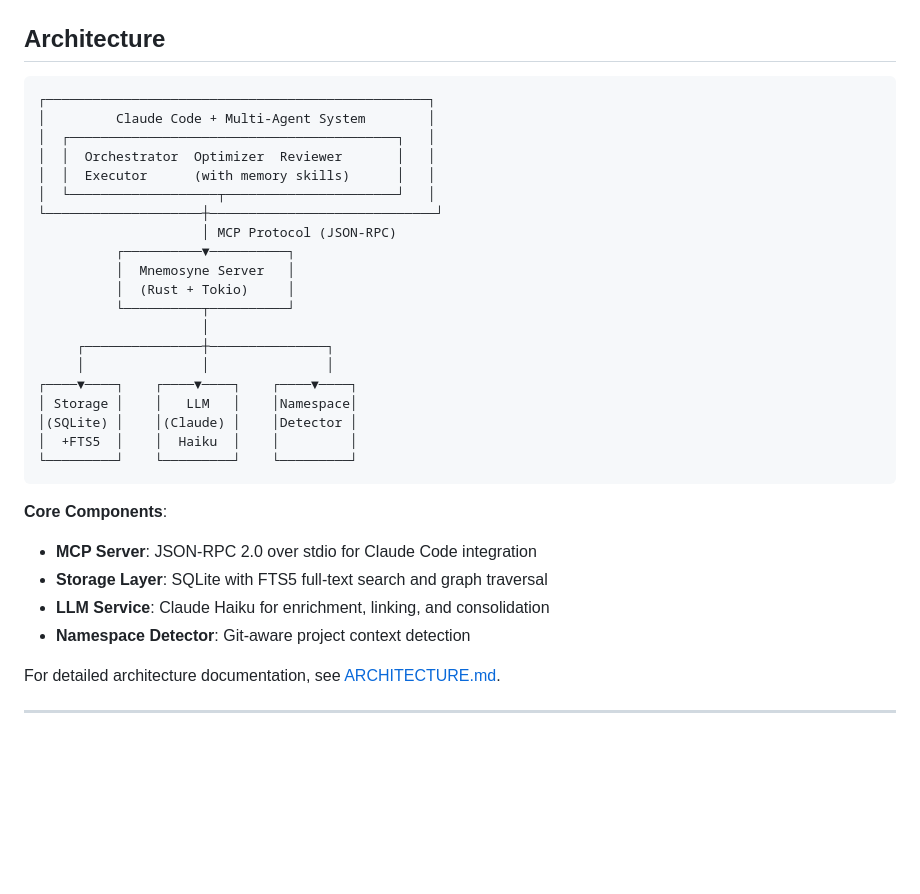
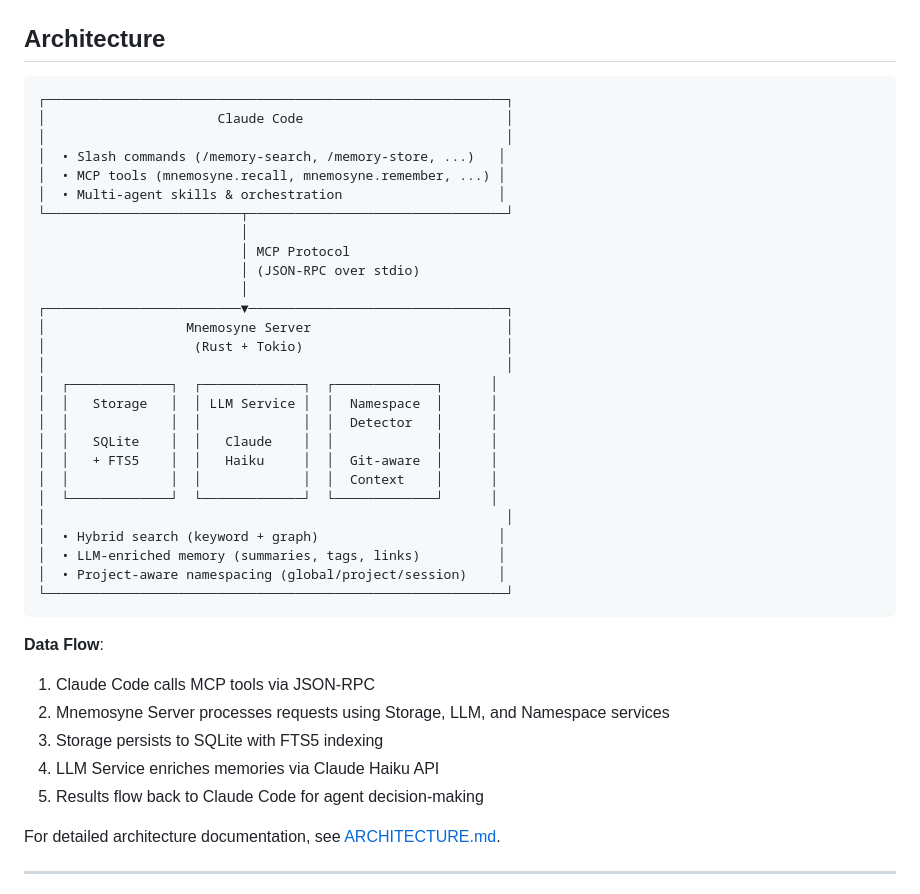
Before and after one commit to rand/mnemosyne, a Markdown page: README.md, the part around the change. GitHub-like rendering; blank space fills up the shorter version.

Commit message:
Clean up architecture diagram in README
- Simplify diagram with clearer visual hierarchy
- Show Claude Code integration points (slash commands, MCP tools)
- Reorganize Mnemosyne Server with three service boxes
- Add key features summary below services
- Replace component list with data flow explanation
- Remove internal multi-agent details (covered in ARCHITECTURE.md)
- Improve spacing and alignment for better readability

````diff
--- a/README.md
+++ b/README.md
@@ -137,33 +137,41 @@ FEEDBACK → Link strength evolution, importance decay
 ## Architecture
 
 ```
-┌─────────────────────────────────────────────────┐
-│         Claude Code + Multi-Agent System        │
-│  ┌──────────────────────────────────────────┐   │
-│  │  Orchestrator  Optimizer  Reviewer       │   │
-│  │  Executor      (with memory skills)      │   │
-│  └───────────────────┬──────────────────────┘   │
-└────────────────────┼─────────────────────────────┘
-                     │ MCP Protocol (JSON-RPC)
-          ┌──────────▼──────────┐
-          │  Mnemosyne Server   │
-          │  (Rust + Tokio)     │
-          └──────────┬──────────┘
-                     │
-     ┌───────────────┼───────────────┐
-     │               │               │
-┌────▼────┐    ┌────▼────┐    ┌────▼────┐
-│ Storage │    │   LLM   │    │Namespace│
-│(SQLite) │    │(Claude) │    │Detector │
-│  +FTS5  │    │  Haiku  │    │         │
-└─────────┘    └─────────┘    └─────────┘
+┌───────────────────────────────────────────────────────────┐
+│                      Claude Code                          │
+│                                                           │
+│  • Slash commands (/memory-search, /memory-store, ...)   │
+│  • MCP tools (mnemosyne.recall, mnemosyne.remember, ...) │
+│  • Multi-agent skills & orchestration                    │
+└─────────────────────────┬─────────────────────────────────┘
+                          │
+                          │ MCP Protocol
+                          │ (JSON-RPC over stdio)
+                          │
+┌─────────────────────────▼─────────────────────────────────┐
+│                  Mnemosyne Server                         │
+│                   (Rust + Tokio)                          │
+│                                                           │
+│  ┌─────────────┐  ┌─────────────┐  ┌─────────────┐      │
+│  │   Storage   │  │ LLM Service │  │  Namespace  │      │
+│  │             │  │             │  │  Detector   │      │
+│  │   SQLite    │  │   Claude    │  │             │      │
+│  │   + FTS5    │  │   Haiku     │  │  Git-aware  │      │
+│  │             │  │             │  │  Context    │      │
+│  └─────────────┘  └─────────────┘  └─────────────┘      │
+│                                                           │
+│  • Hybrid search (keyword + graph)                       │
+│  • LLM-enriched memory (summaries, tags, links)          │
+│  • Project-aware namespacing (global/project/session)    │
+└───────────────────────────────────────────────────────────┘
 ```
 
-**Core Components**:
-- **MCP Server**: JSON-RPC 2.0 over stdio for Claude Code integration
-- **Storage Layer**: SQLite with FTS5 full-text search and graph traversal
-- **LLM Service**: Claude Haiku for enrichment, linking, and consolidation
-- **Namespace Detector**: Git-aware project context detection
+**Data Flow**:
+1. Claude Code calls MCP tools via JSON-RPC
+2. Mnemosyne Server processes requests using Storage, LLM, and Namespace services
+3. Storage persists to SQLite with FTS5 indexing
+4. LLM Service enriches memories via Claude Haiku API
+5. Results flow back to Claude Code for agent decision-making
 
 For detailed architecture documentation, see [ARCHITECTURE.md](ARCHITECTURE.md).
 
````
